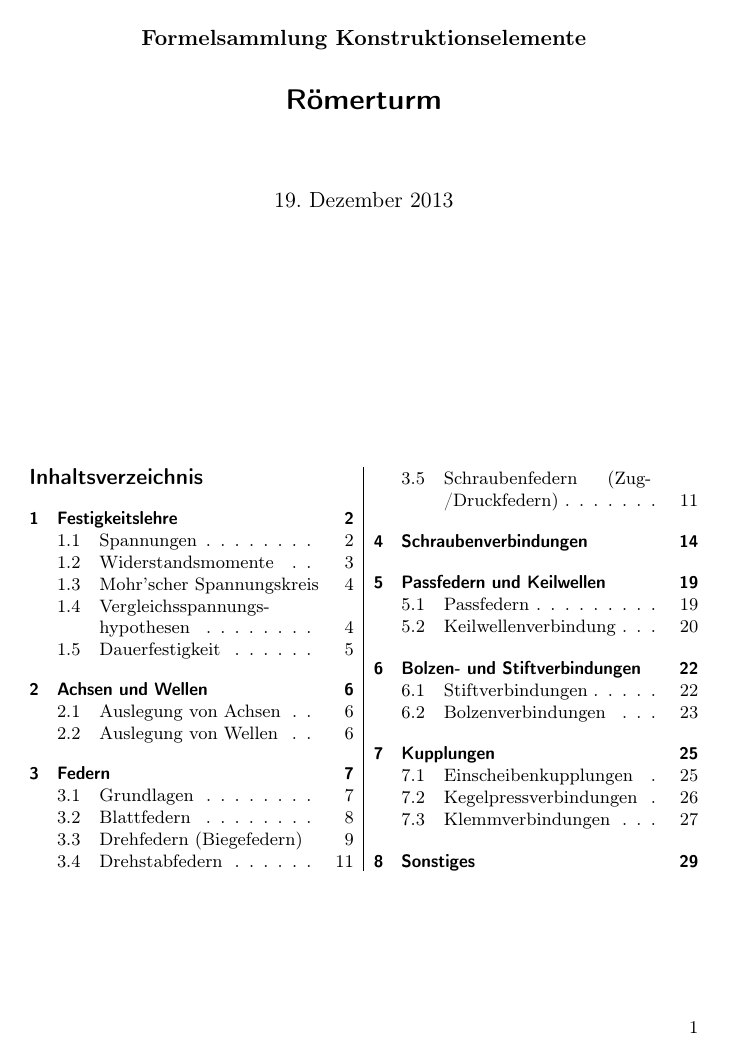
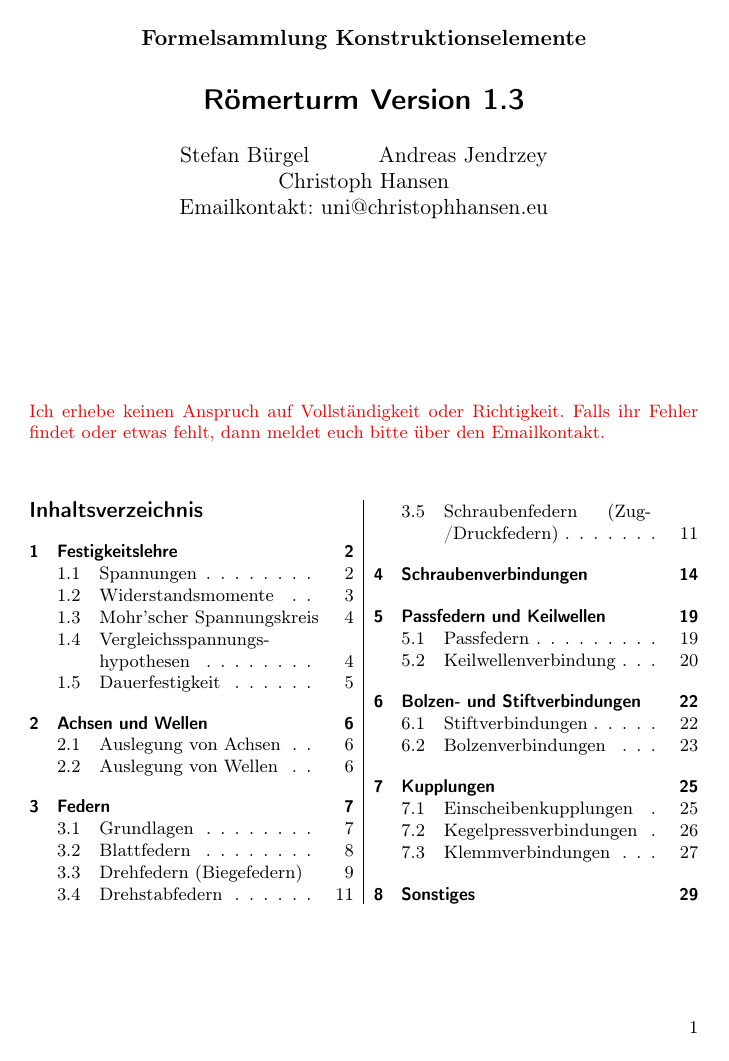
Before and after one commit to 5nickers/Roemerturm, a LaTeX document (roemerturm.tex): page 3 of 33 before the commit and page 1 of 31 after it. Compiled offline with pdfLaTeX.

Commit message:
Unverbindichkeitserklärung
- Autoren eingefügt
- kein Anspruch auf Vollständigkeit etc
- Version hardcoded

```diff
--- a/roemerturm.tex
+++ b/roemerturm.tex
@@ -24,6 +24,8 @@
 \usepackage{enumitem}
 \usepackage{geometry}
 \usepackage{fancyhdr}
+\usepackage{prettyref}
+
 
 
 % setup
@@ -84,9 +86,13 @@
 \setlength{\columnseprule}{.4pt}
 
 % meta data
-\title{Römerturm}
+\title{Römerturm Version 1.3}
 \subject{Formelsammlung Konstruktionselemente}
-%\author{Stefan Bürgel \and Andreas Jendrzey}
+
+\author{Stefan Bürgel \and Andreas Jendrzey \and Christoph Hansen \\
+Emailkontakt: uni@christophhansen.eu}
+
+\date{}
 
 % kopf und fußzeile
 \renewcommand{\headrulewidth}{0.8pt}
@@ -103,6 +108,10 @@
 \cleardoublepage
 % Titelseite / Inhaltsverzeichnis
 \maketitle
+
+
+\textcolor{red}{Ich erhebe keinen Anspruch auf Vollständigkeit oder Richtigkeit. Falls ihr Fehler findet oder etwas fehlt, dann meldet euch bitte über den Emailkontakt.}
+
 \setcounter{page}{1}
 \begin{multicols}{2}
 	\tableofcontents
```
Also changed, not shown: roemerturm.tex (1 more changed lines).
